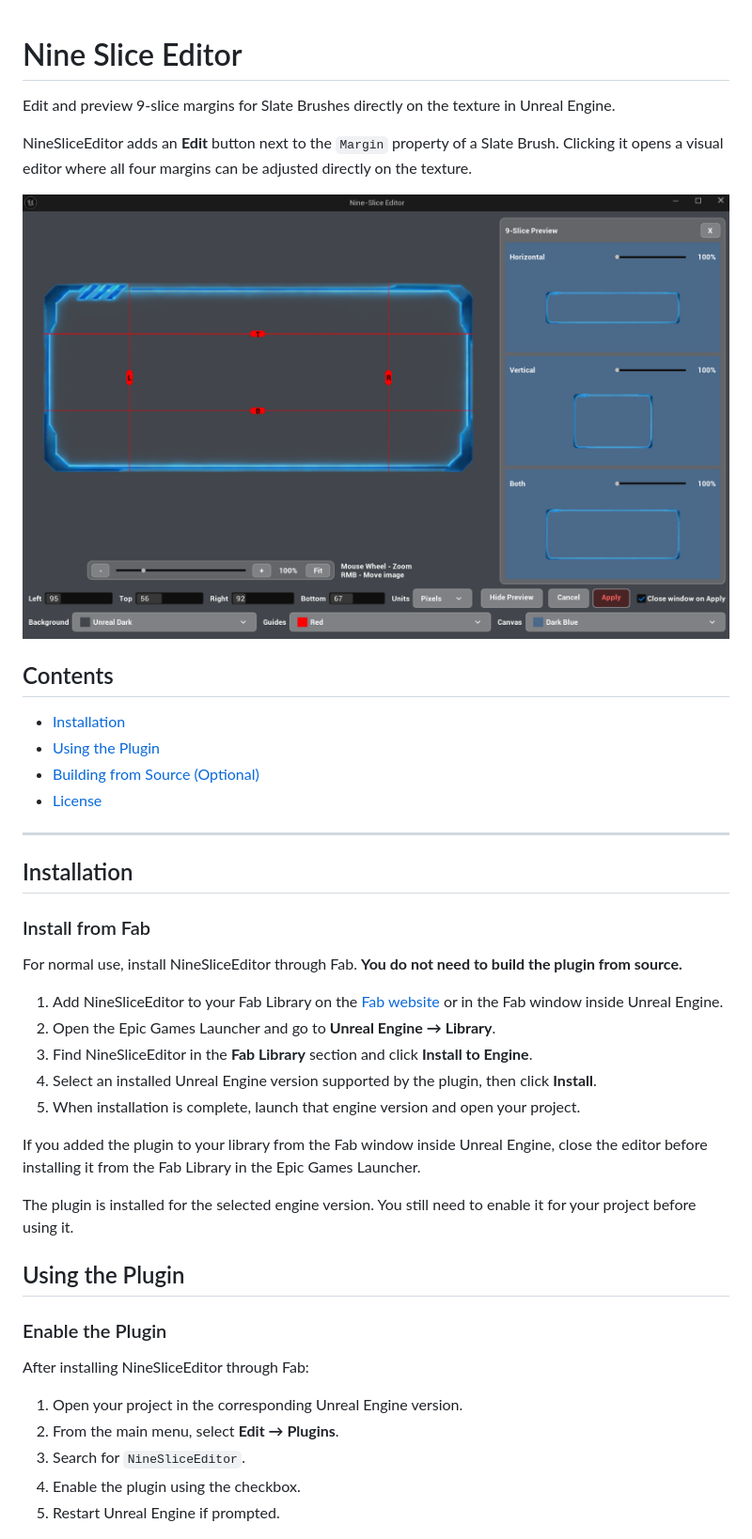
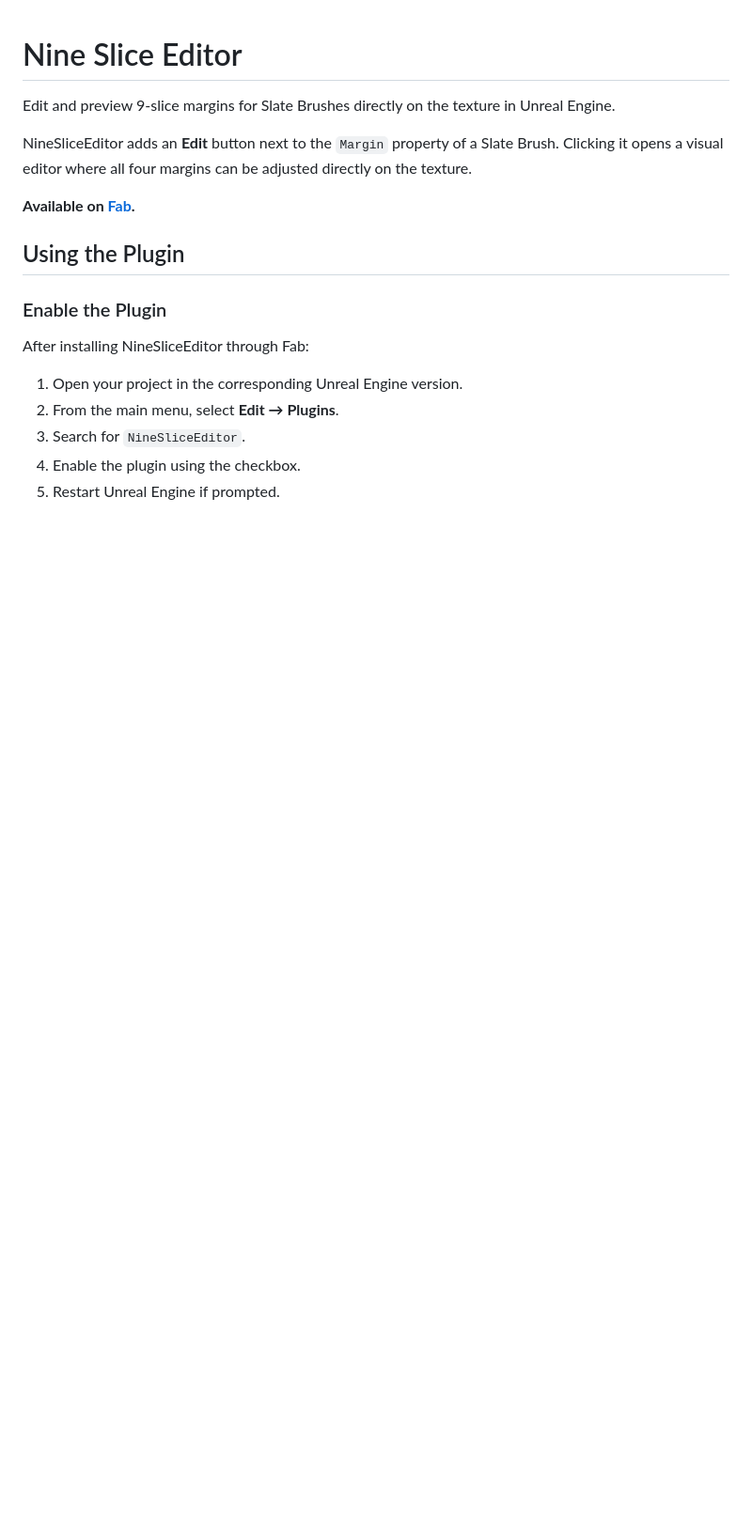
Before and after one commit to DontFWithTheJ/NineSliceEditor, a Markdown page: README.md, the part around one of its changes. Shown at 94% size. GitHub-like rendering; blank space fills up the shorter version.

```diff
--- a/README.md
+++ b/README.md
@@ -4,32 +4,7 @@ Edit and preview 9-slice margins for Slate Brushes directly on the texture in Un
 
 NineSliceEditor adds an **Edit** button next to the `Margin` property of a Slate Brush. Clicking it opens a visual editor where all four margins can be adjusted directly on the texture.
 
-![NineSliceEditor interface](images/editor_interface.png)
-
-## Contents
-
-- [Installation](#installation)
-- [Using the Plugin](#using-the-plugin)
-- [Building from Source (Optional)](#building-from-source-optional)
-- [License](#license)
-
----
-
-## Installation
-
-### Install from Fab
-
-For normal use, install NineSliceEditor through Fab. **You do not need to build the plugin from source.**
-
-1. Add NineSliceEditor to your Fab Library on the [Fab website](https://www.fab.com/) or in the Fab window inside Unreal Engine.
-2. Open the Epic Games Launcher and go to **Unreal Engine → Library**.
-3. Find NineSliceEditor in the **Fab Library** section and click **Install to Engine**.
-4. Select an installed Unreal Engine version supported by the plugin, then click **Install**.
-5. When installation is complete, launch that engine version and open your project.
-
-If you added the plugin to your library from the Fab window inside Unreal Engine, close the editor before installing it from the Fab Library in the Epic Games Launcher.
-
-The plugin is installed for the selected engine version. You still need to enable it for your project before using it.
+**Available on [Fab](https://www.fab.com/).**
 
 ## Using the Plugin
 
```
Also changed, not shown: other parts of README.md (+0 -75 lines).
